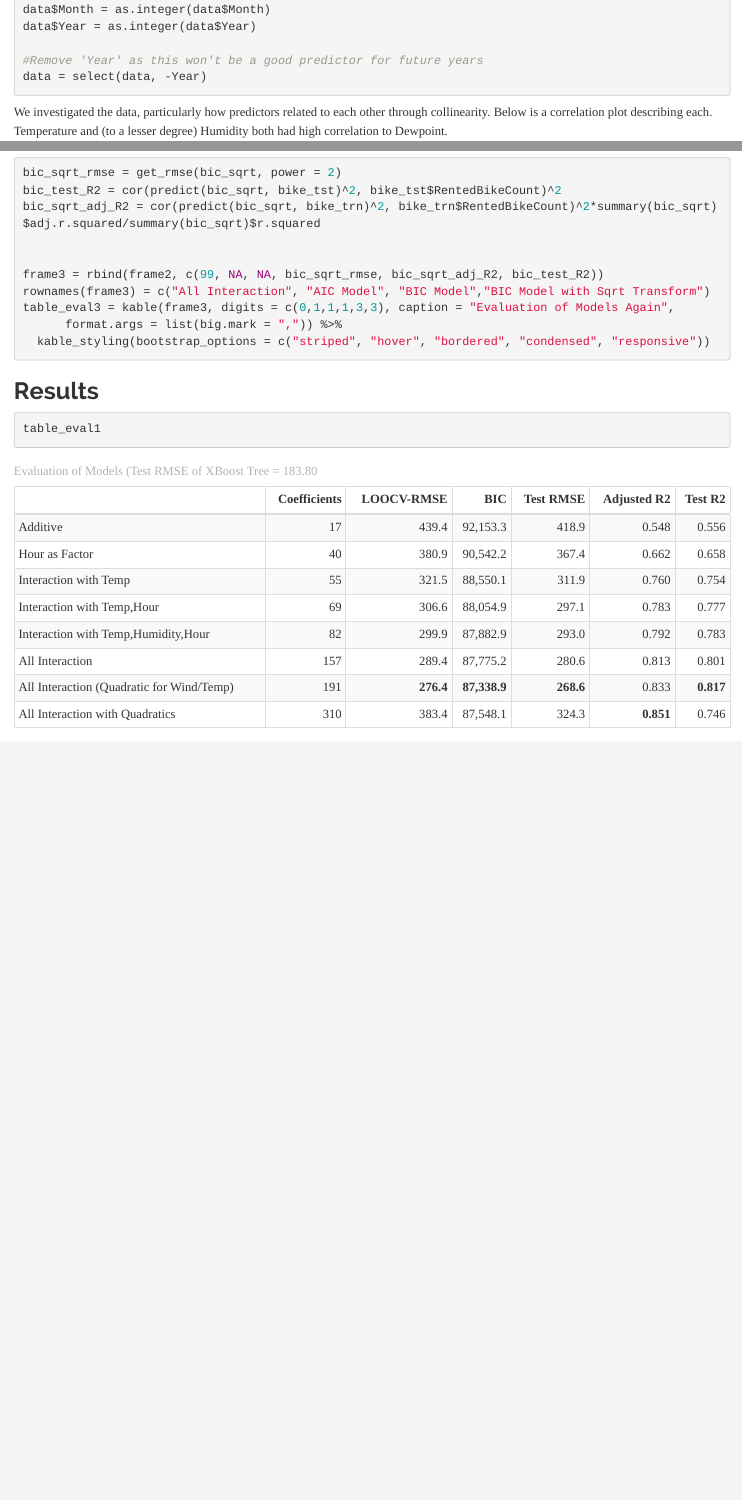
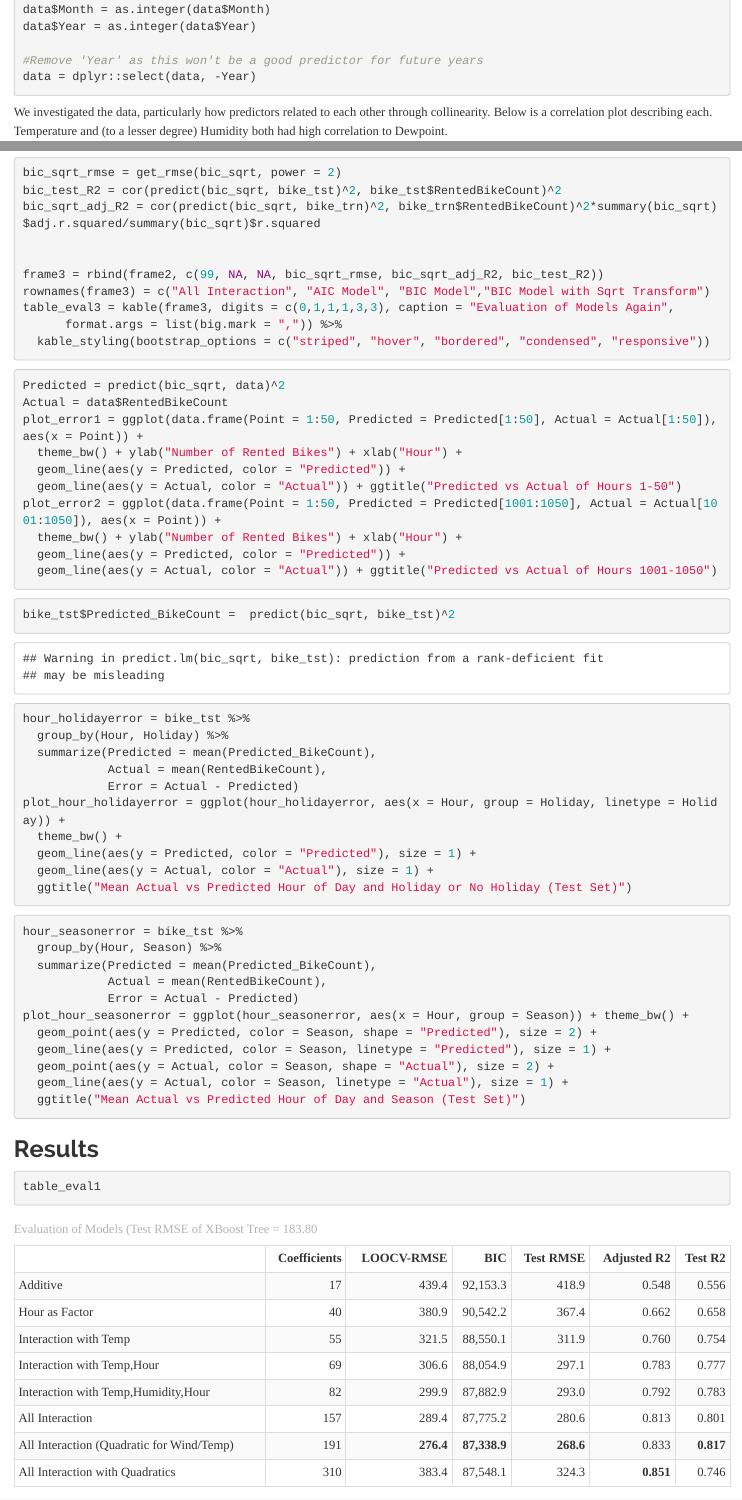
Before and after one commit to WilliamShih9/STAT-420-Project, an R Markdown document (ProjectTest.Rmd): the page in a window 1100 px wide, from 1230 px down, and a second part further down, joined at a grey line. The pictures show the output file ProjectTest.html that the author committed with the source, opened offline.

Commit message:
Added more plots to results

````diff
--- a/ProjectTest.Rmd
+++ b/ProjectTest.Rmd
@@ -47,7 +47,7 @@ data$Month = as.integer(data$Month)
 data$Year = as.integer(data$Year)
 
 #Remove 'Year' as this won't be a good predictor for future years
-data = select(data, -Year)
+data = dplyr::select(data, -Year)
 
 ```
 
@@ -319,6 +319,47 @@ table_eval3 = kable(frame3, digits = c(0,1,1,1,3,3), caption = "Evaluation of Mo
   kable_styling(bootstrap_options = c("striped", "hover", "bordered", "condensed", "responsive"))
 ```
 
+```{r, warning = FALSE}
+Predicted = predict(bic_sqrt, data)^2
+Actual = data$RentedBikeCount
+plot_error1 = ggplot(data.frame(Point = 1:50, Predicted = Predicted[1:50], Actual = Actual[1:50]), aes(x = Point)) +
+  theme_bw() + ylab("Number of Rented Bikes") + xlab("Hour") +
+  geom_line(aes(y = Predicted, color = "Predicted")) +
+  geom_line(aes(y = Actual, color = "Actual")) + ggtitle("Predicted vs Actual of Hours 1-50")
+plot_error2 = ggplot(data.frame(Point = 1:50, Predicted = Predicted[1001:1050], Actual = Actual[1001:1050]), aes(x = Point)) +
+  theme_bw() + ylab("Number of Rented Bikes") + xlab("Hour") +
+  geom_line(aes(y = Predicted, color = "Predicted")) +
+  geom_line(aes(y = Actual, color = "Actual")) + ggtitle("Predicted vs Actual of Hours 1001-1050")
+```
+
+
+```{r, message = FALSE}
+bike_tst$Predicted_BikeCount =  predict(bic_sqrt, bike_tst)^2
+hour_holidayerror = bike_tst %>%
+  group_by(Hour, Holiday) %>%
+  summarize(Predicted = mean(Predicted_BikeCount),
+            Actual = mean(RentedBikeCount),
+            Error = Actual - Predicted)
+plot_hour_holidayerror = ggplot(hour_holidayerror, aes(x = Hour, group = Holiday, linetype = Holiday)) +
+  theme_bw() +
+  geom_line(aes(y = Predicted, color = "Predicted"), size = 1) +
+  geom_line(aes(y = Actual, color = "Actual"), size = 1) +
+  ggtitle("Mean Actual vs Predicted Hour of Day and Holiday or No Holiday (Test Set)")
+```
+```{r, message = FALSE}
+hour_seasonerror = bike_tst %>%
+  group_by(Hour, Season) %>%
+  summarize(Predicted = mean(Predicted_BikeCount),
+            Actual = mean(RentedBikeCount),
+            Error = Actual - Predicted)
+plot_hour_seasonerror = ggplot(hour_seasonerror, aes(x = Hour, group = Season)) + theme_bw() +
+  geom_point(aes(y = Predicted, color = Season, shape = "Predicted"), size = 2) +
+  geom_line(aes(y = Predicted, color = Season, linetype = "Predicted"), size = 1) +
+  geom_point(aes(y = Actual, color = Season, shape = "Actual"), size = 2) +
+  geom_line(aes(y = Actual, color = Season, linetype = "Actual"), size = 1) +
+  ggtitle("Mean Actual vs Predicted Hour of Day and Season (Test Set)")
+
+```
 
 ## Results
 
````
Also changed, not shown: ProjectTest.html, ProjectTest.Rmd (14 more changed lines).
